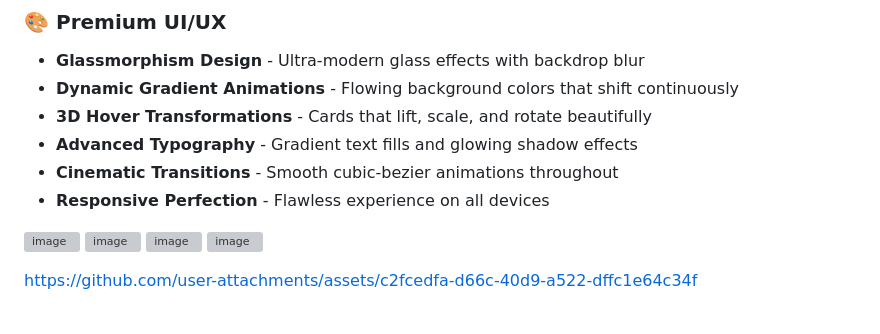
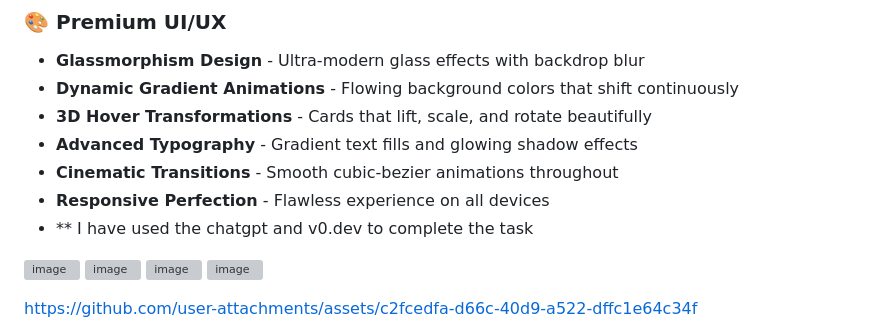
Before and after one commit to Vasantjv-2005/elevate-labs-task-7, a Markdown page: README.md, the part around the change. GitHub-like rendering; grey boxes are pictures that could not be loaded.

```diff
--- a/README.md
+++ b/README.md
@@ -13,6 +13,7 @@
 - **Advanced Typography** - Gradient text fills and glowing shadow effects
 - **Cinematic Transitions** - Smooth cubic-bezier animations throughout
 - **Responsive Perfection** - Flawless experience on all devices
+- ** I have used the chatgpt and v0.dev to complete the task
 
 ![image](https://github.com/user-attachments/assets/14051446-0a9e-4617-8719-ce918255fba9)
 ![image](https://github.com/user-attachments/assets/6f70ca8d-f9fd-451a-8898-b2d182eda499)
```
